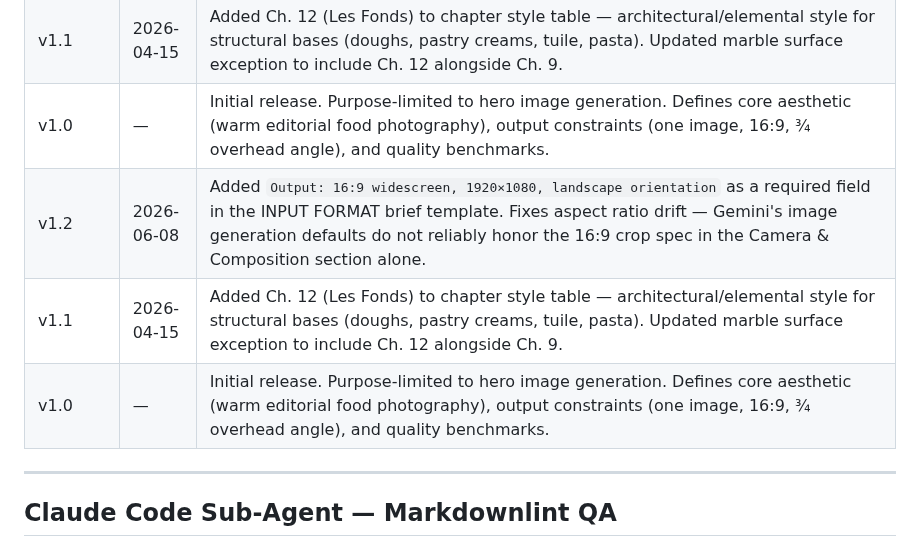
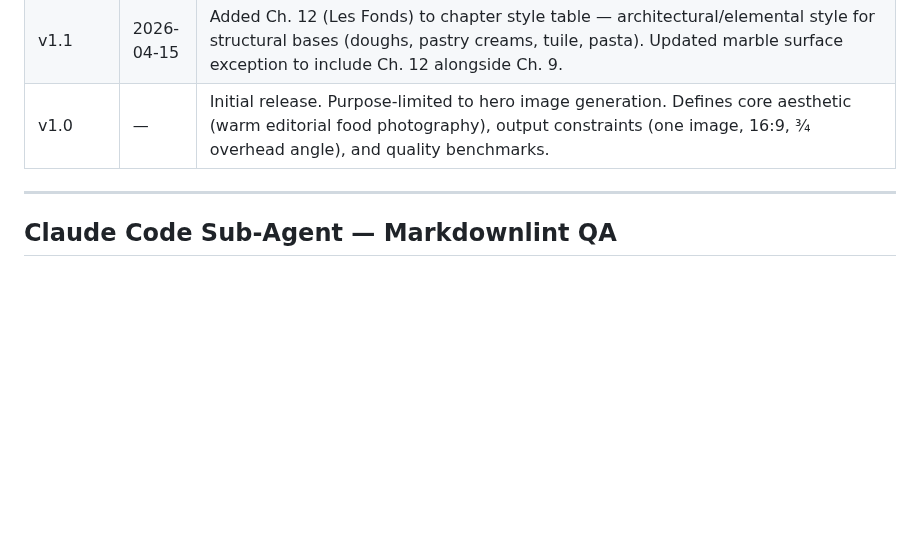
Before and after one commit to kevinward1969/cafe-athena, a Markdown page: AGENT_CHANGELOG.md, the part around one of its changes. GitHub-like rendering; blank space fills up the shorter version.

```diff
--- a/AGENT_CHANGELOG.md
+++ b/AGENT_CHANGELOG.md
@@ -155,9 +155,6 @@ These workflow files do not carry independent version numbers, but were updated
 | v1.2 | 2026-06-08 | Added `Output: 16:9 widescreen, 1920×1080, landscape orientation` as a required field in the INPUT FORMAT brief template. Fixes aspect ratio drift — Gemini's image generation defaults do not reliably honor the 16:9 crop spec in the Camera & Composition section alone. |
 | v1.1 | 2026-04-15 | Added Ch. 12 (Les Fonds) to chapter style table — architectural/elemental style for structural bases (doughs, pastry creams, tuile, pasta). Updated marble surface exception to include Ch. 12 alongside Ch. 9. |
 | v1.0 | — | Initial release. Purpose-limited to hero image generation. Defines core aesthetic (warm editorial food photography), output constraints (one image, 16:9, ¾ overhead angle), and quality benchmarks. |
-| v1.2 | 2026-06-08 | Added `Output: 16:9 widescreen, 1920×1080, landscape orientation` as a required field in the INPUT FORMAT brief template. Fixes aspect ratio drift — Gemini's image generation defaults do not reliably honor the 16:9 crop spec in the Camera & Composition section alone. |
-| v1.1 | 2026-04-15 | Added Ch. 12 (Les Fonds) to chapter style table — architectural/elemental style for structural bases (doughs, pastry creams, tuile, pasta). Updated marble surface exception to include Ch. 12 alongside Ch. 9. |
-| v1.0 | — | Initial release. Purpose-limited to hero image generation. Defines core aesthetic (warm editorial food photography), output constraints (one image, 16:9, ¾ overhead angle), and quality benchmarks. |
 
 ---
 
```
Also changed, not shown: other parts of AGENT_CHANGELOG.md (+18 -18 lines).
